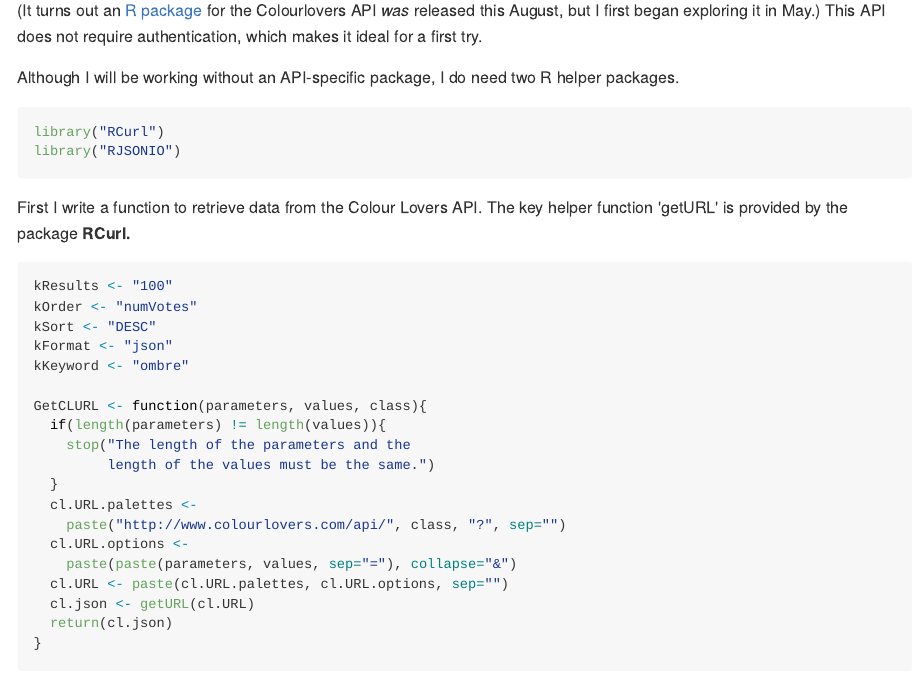
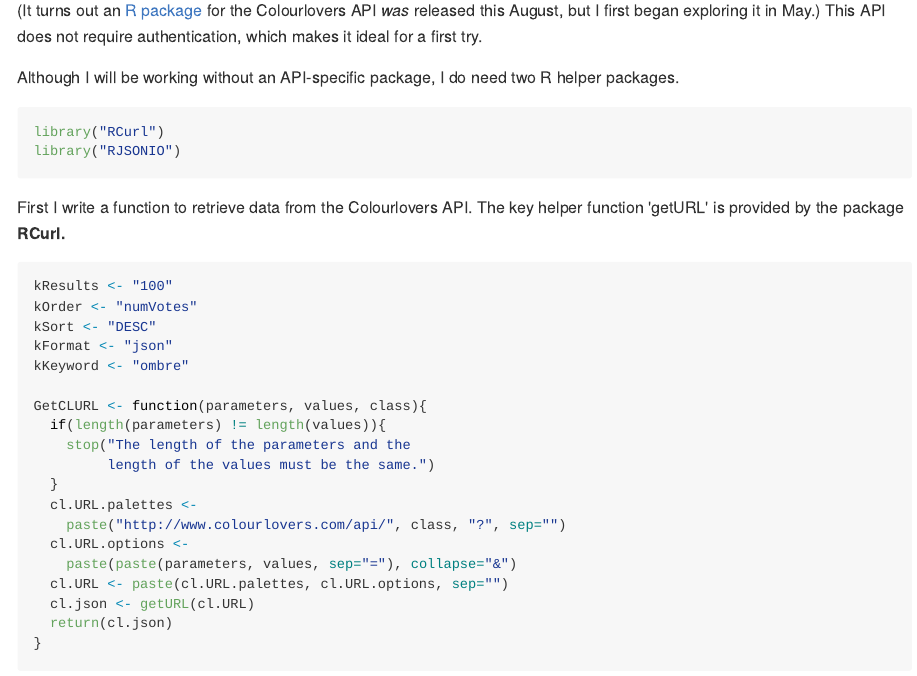
Before and after one commit to margaretlange/margaretlange.github.io, an R Markdown document (_knitr-posts/2014-9-14-cl.Rmd): the page in a window 1100 px wide, from 310 px down. The pictures show the output file _posts/2014-9-14-cl.md that the author committed with the source, drawn offline in the style of GitHub.

Commit message:
editing post 9-14-2014

````diff
--- a/_knitr-posts/2014-9-14-cl.Rmd
+++ b/_knitr-posts/2014-9-14-cl.Rmd
@@ -31,7 +31,7 @@ library("RCurl")
 library("RJSONIO")
 ```
 
-First I write a function to retrieve data from the Colour Lovers API.  The key helper
+First I write a function to retrieve data from the Colourlovers API.  The key helper
 function 'getURL' is provided by the package **RCurl.**
 
 ```{r}
````
Also changed, not shown: _posts/2014-9-14-cl.md (+1 -1 lines).
